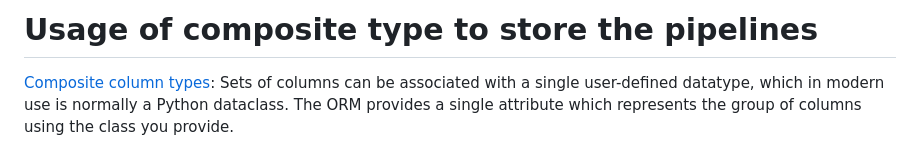
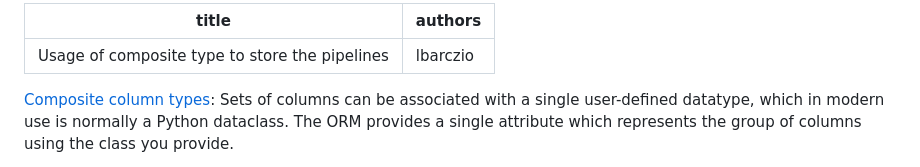
Before and after one commit to packit/research, a Markdown page: research/database/composite-types.md, the part around the change. Drawn GitHub-style.

```diff
--- a/database-composite-types/README.md
+++ b/research/database/composite-types.md
@@ -1,4 +1,7 @@
-# Usage of composite type to store the pipelines
+---
+title: Usage of composite type to store the pipelines
+authors: lbarczio
+---
 
 [Composite column types](https://docs.sqlalchemy.org/en/14/orm/composites.html):
 Sets of columns can be associated with a single user-defined datatype, which in modern use is normally a Python dataclass. The ORM provides a single attribute which represents the group of columns using the class you provide.
```
